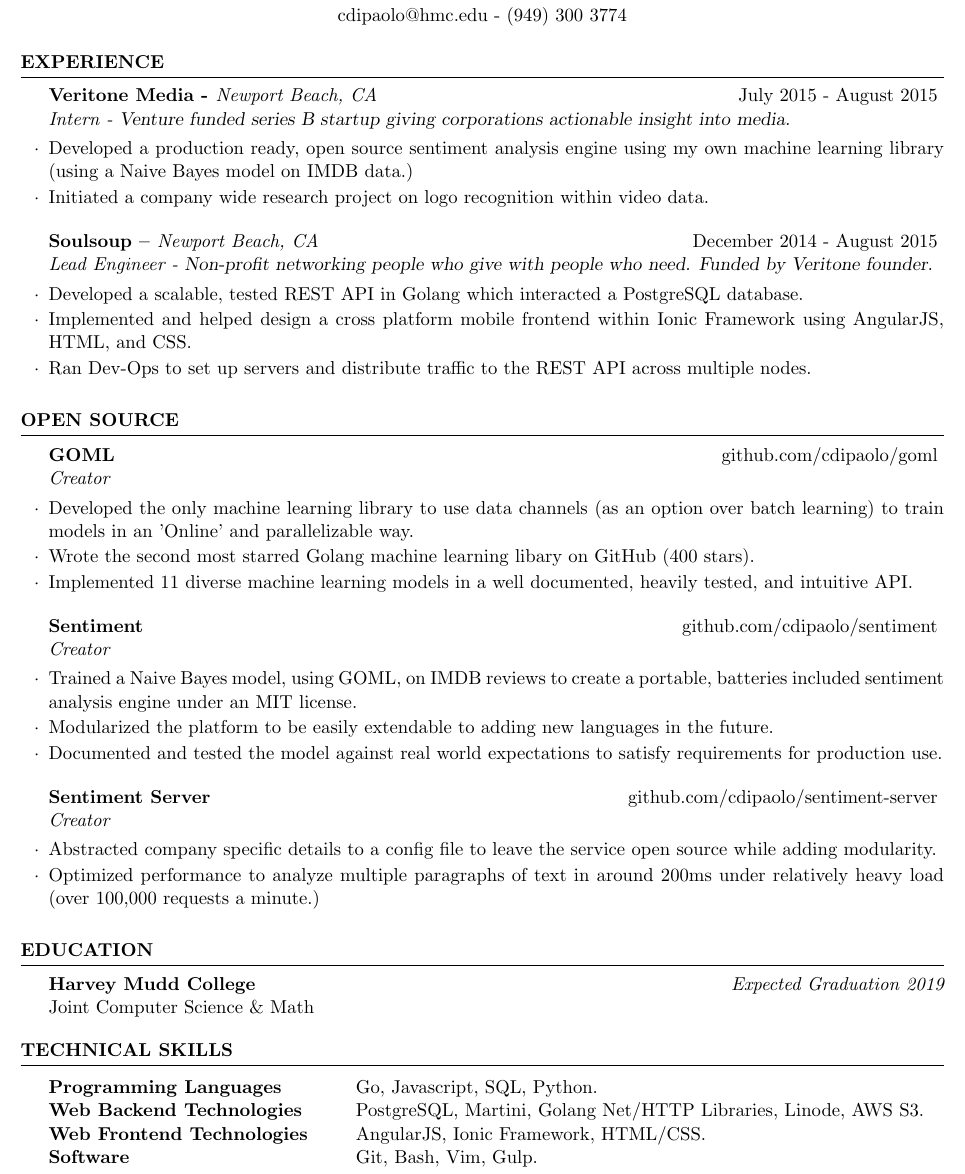
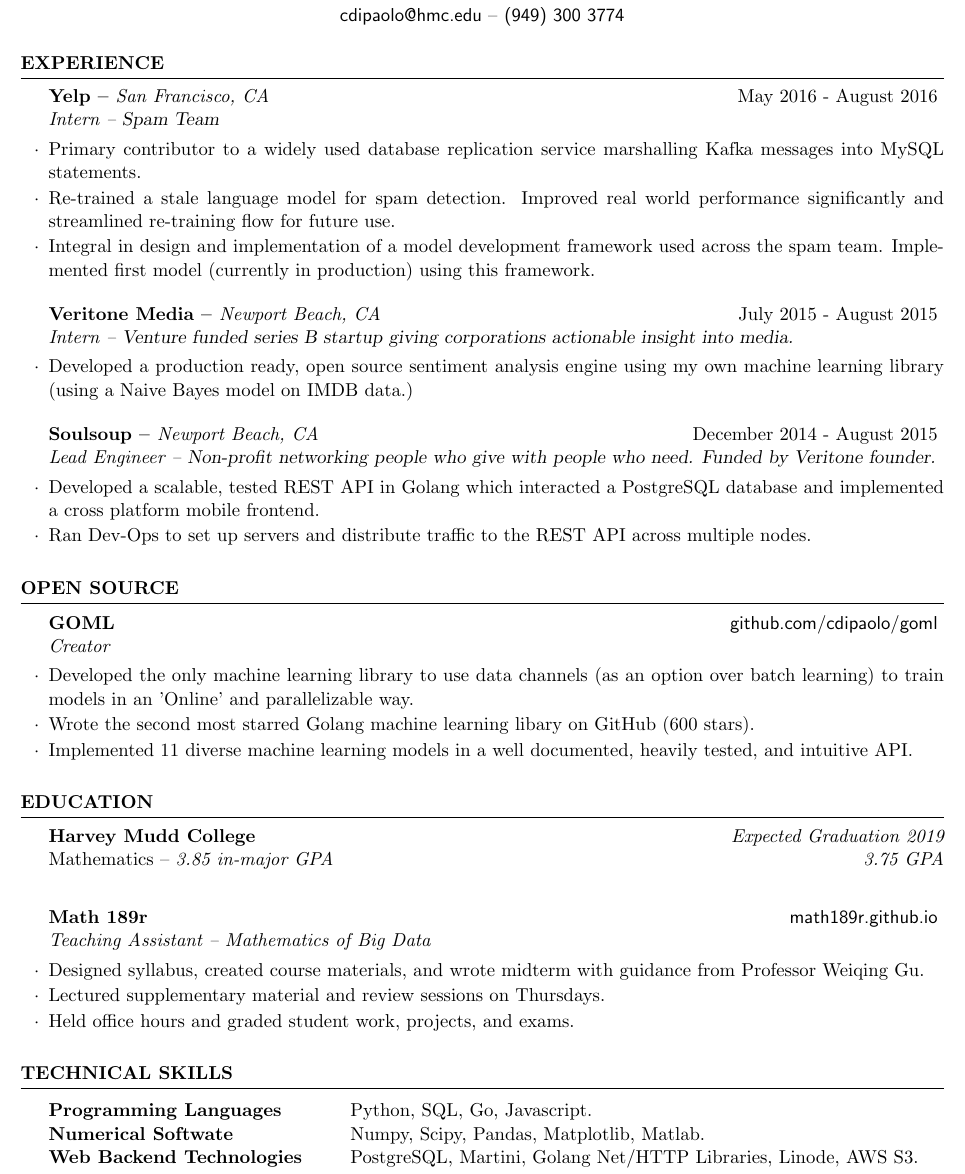
Before and after one commit to cdipaolo/resume, a LaTeX CV (resume.tex): part of the page, cut so that both start at the same text. Compiled offline with pdfLaTeX.

Commit message:
finally update resume :smile:

```diff
--- a/resume.tex
+++ b/resume.tex
@@ -10,8 +10,8 @@
 \name{Conner DiPaolo} % Your name at the top
 
 
-\address{github.com/cdipaolo}
-\address{cdipaolo@hmc.edu - (949) 300 3774}
+\address{\textsf{github.com/cdipaolo}}
+\address{\textsf{cdipaolo@hmc.edu} -- \textsf{(949) 300 3774}}
 
 \begin{document}
 
@@ -21,22 +21,25 @@
 
 \begin{rSection}{EXPERIENCE}
 
-%\begin{rSubsection}{Veritone Media}{October 2015 - Present}{Cognative Media Evangelist}
+\begin{rSubsection}{Yelp -- {\it San Francisco, CA}}{May 2016 - August 2016}{Intern -- {\sl Spam Team}}
 
-%\item Working with professors to integrate research into scalable microservices.
-%\item Building open source media analysis platforms to interact with Veritone's Cognative Media Analysis platform.
-%\end{rSubsection}
+\item Primary contributor to a widely used database replication service marshalling Kafka messages into MySQL
+    statements.
+\item Re-trained a stale language model for spam detection. Improved real world performance significantly
+    and streamlined re-training flow for future use.
+\item Integral in design and implementation of a model development framework used across the spam team. Implemented
+    first model (currently in production) using this framework.
+\end{rSubsection}
 
-    \begin{rSubsection}{Veritone Media - {\it Newport Beach, CA}}{July 2015 - August 2015}{Intern - {\sl Venture funded series B startup giving corporations actionable insight into media.}}
+\begin{rSubsection}{Veritone Media -- {\it Newport Beach, CA}}{July 2015 - August 2015}{Intern -- {\sl Venture funded series B startup giving corporations actionable insight into media.}}
 
 \item Developed a production ready, open source sentiment analysis engine using my own machine learning library (using a Naive Bayes model on IMDB data.)
-\item Initiated a company wide research project on logo recognition within video data.
 \end{rSubsection}
 
-\begin{rSubsection}{Soulsoup – {\it Newport Beach, CA}}{December 2014 - August 2015}{Lead Engineer - {\sl Non-profit networking people who give with people who need. Funded by Veritone founder.}}
+\begin{rSubsection}{Soulsoup -- {\it Newport Beach, CA}}{December 2014 - August 2015}{Lead Engineer -- {\sl Non-profit networking people who give with people who need. Funded by Veritone founder.}}
 
-\item Developed a scalable, tested REST API in Golang which interacted a PostgreSQL database.
-\item Implemented and helped design a cross platform mobile frontend within Ionic Framework using AngularJS, HTML, and CSS.
+\item Developed a scalable, tested REST API in Golang which interacted a PostgreSQL database and implemented a
+    cross platform mobile frontend.
 \item Ran Dev-Ops to set up servers and distribute traffic to the REST API across multiple nodes.
 \end{rSubsection}
 
@@ -48,24 +51,11 @@
 
 \begin{rSection}{OPEN SOURCE}
 
-\begin{rSubsection}{GOML}{github.com/cdipaolo/goml}{Creator}
+\begin{rSubsection}{GOML}{\textsf{github.com/cdipaolo/goml}}{Creator}
 
 \item Developed the only machine learning library to use data channels (as an option over batch learning) to train models in an 'Online' and parallelizable way.
-\item Wrote the second most starred Golang machine learning libary on GitHub (400 stars).
+\item Wrote the second most starred Golang machine learning libary on GitHub (600 stars).
 \item Implemented 11 diverse machine learning models in a well documented, heavily tested, and intuitive API.
-\end{rSubsection}
-
-\begin{rSubsection}{Sentiment}{github.com/cdipaolo/sentiment}{Creator}
-
-\item Trained a Naive Bayes model, using GOML, on IMDB reviews to create a portable, batteries included sentiment analysis engine under an MIT license.
-\item Modularized the platform to be easily extendable to adding new languages in the future.
-\item Documented and tested the model against real world expectations to satisfy requirements for production use.
-\end{rSubsection}
-
-\begin{rSubsection}{Sentiment Server}{github.com/cdipaolo/sentiment-server}{Creator}
-
-\item Abstracted company specific details to a config file to leave the service open source while adding modularity.
-\item Optimized performance to analyze multiple paragraphs of text in around 200ms under relatively heavy load (over 100,000 requests a minute.)
 \end{rSubsection}
 
 \end{rSection}
@@ -78,21 +68,27 @@
 \begin{rSection}{EDUCATION}
 
 {\bf Harvey Mudd College} \hfill {\em Expected Graduation 2019} \\
-Joint Computer Science \& Math
+Mathematics -- {\em 3.85 in-major GPA} \hfill {\em 3.75 GPA}\\
+
+\begin{rSubsection}{Math 189r}{\textsf{math189r.github.io}}{Teaching Assistant -- Mathematics of Big Data}
+
+\item Designed syllabus, created course materials, and wrote midterm with guidance from Professor Weiqing Gu.
+\item Lectured supplementary material and review sessions on Thursdays.
+\item Held office hours and graded student work, projects, and exams.
+\end{rSubsection}
 \end{rSection}
 
 
 %----------------------------------------------------------------------------------------
 %   Technology SKILLS SECTION
 %----------------------------------------------------------------------------------------
-
+\vfill
 \begin{rSection}{TECHNICAL SKILLS}
 
 \begin{tabular}{ @{} >{\bfseries}l @{\hspace{6ex}} l }
-Programming Languages & Go, Javascript, SQL, Python. \\
+Programming Languages & Python, SQL, Go, Javascript. \\
+Numerical Softwate & Numpy, Scipy, Pandas, Matplotlib, Matlab.\\
 Web Backend Technologies & PostgreSQL, Martini, Golang Net/HTTP Libraries, Linode, AWS S3. \\
-Web Frontend Technologies & AngularJS, Ionic Framework, HTML/CSS. \\
-Software & Git, Bash, Vim, Gulp.
 \end{tabular}
 \end{rSection}
 
```
Also changed, not shown: resume.pdf, 1 other file.
